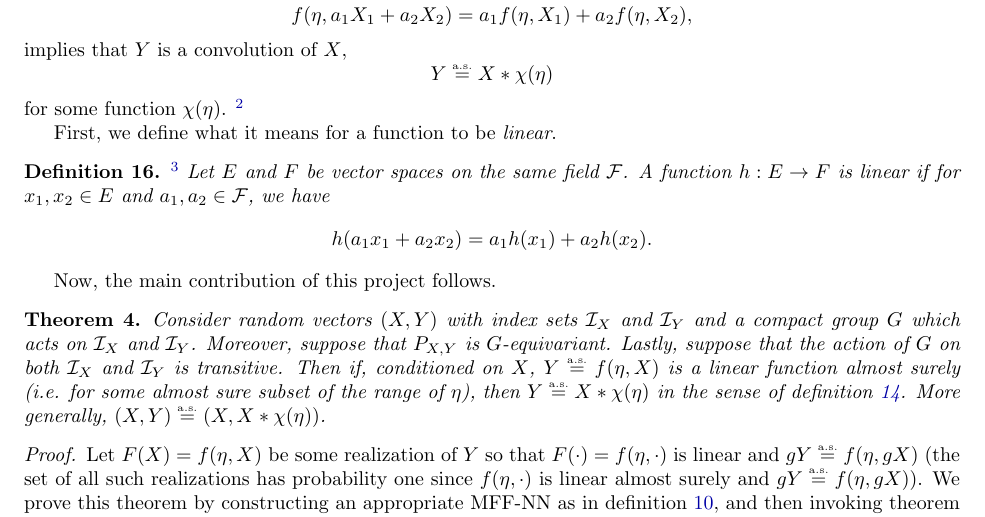
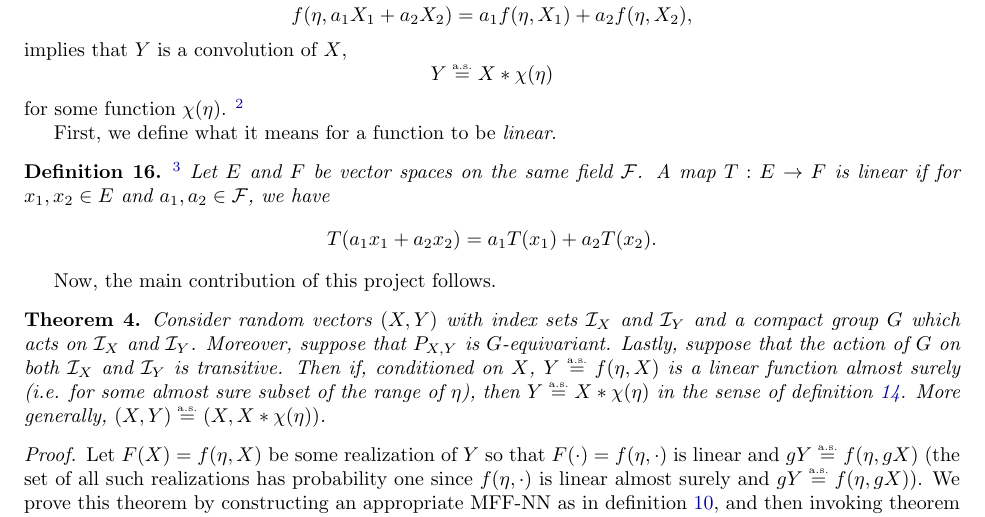
Before and after one commit to sean-la/sl-stat547c, a LaTeX document (doc/report/main.tex): part of page 9 of 14, cut so that both start at the same text. Compiled offline with pdfLaTeX.

Commit message:
final project submission

```diff
--- a/doc/report/main.tex
+++ b/doc/report/main.tex
@@ -41,9 +41,9 @@ for some function $\chi(\eta)$. \footnote{Edit 14 December 2019: added homogenei
 First, we define what it means for a function to be \textit{linear}.
 \begin{definition} \label{def:linear}\footnote{Edit 14 December 2019: added homogeneity of scalar multiplication in definition of linearity, and clarified $E$ and $F$ should be vector spaces over the same field.}
 	Let $E$ and $F$ be vector spaces on the same field $\mathcal{F}$.
-	A function $h: E \to F$ is linear if for $x_1, x_2 \in E$ and $a_1, a_2 \in \mathcal{F}$, we have
+	A map $T: E \to F$ is linear if for $x_1, x_2 \in E$ and $a_1, a_2 \in \mathcal{F}$, we have
 	$$
-		h(a_1x_1 + a_2x_2) = a_1h(x_1) + a_2h(x_2).
+		T(a_1x_1 + a_2x_2) = a_1T(x_1) + a_2T(x_2).
 	$$
 \end{definition}
 
```
Also changed, not shown: doc/report/main.pdf.
